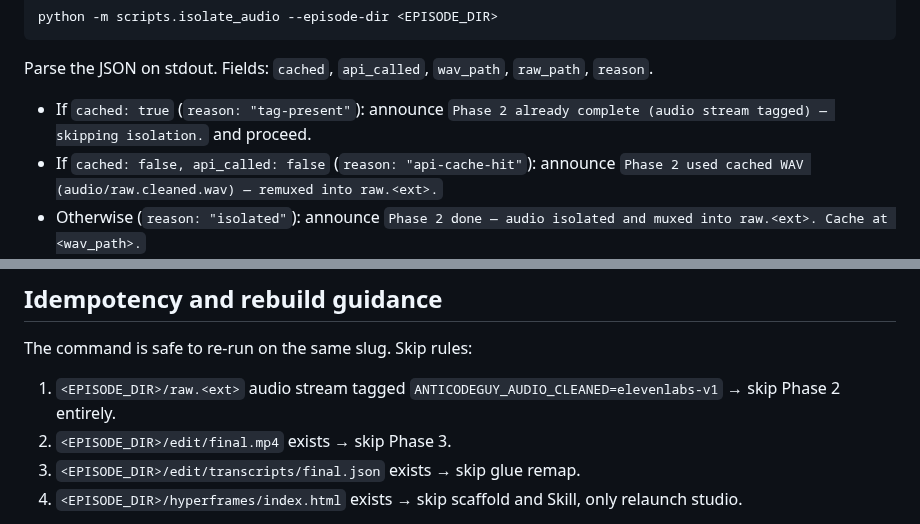
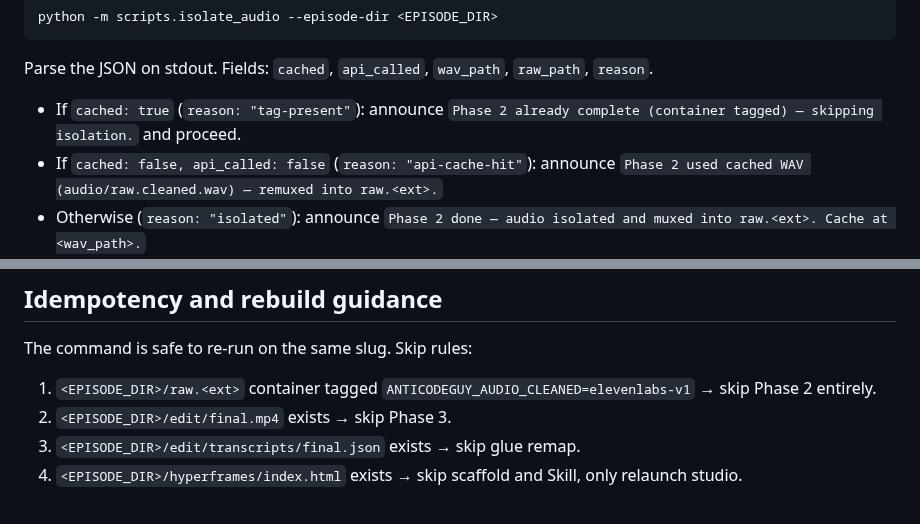
Before and after one commit to sidorovanthon/anticodeguy-video-editing-studio, a Markdown page: .claude/commands/edit-episode.md, 2 parts joined by grey strips. GitHub-like rendering.

Commit message:
docs: align spec + edit-episode wording with container-level tag fix
Spec §3.3, §4.1 step 1, §6 cost table, §10 success criteria, plus the
edit-episode.md announcement and idempotency block now describe the
tag as container-level (not audio-stream). Plan stays as the historical
artifact; the fix story is in the previous commit.

Co-Authored-By: Claude Opus 4.7 (1M context) <noreply@anthropic.com>

```diff
--- a/.claude/commands/edit-episode.md
+++ b/.claude/commands/edit-episode.md
@@ -68,7 +68,7 @@ python -m scripts.isolate_audio --episode-dir <EPISODE_DIR>
 
 Parse the JSON on stdout. Fields: `cached`, `api_called`, `wav_path`, `raw_path`, `reason`.
 
-- If `cached: true` (`reason: "tag-present"`): announce `Phase 2 already complete (audio stream tagged) — skipping isolation.` and proceed.
+- If `cached: true` (`reason: "tag-present"`): announce `Phase 2 already complete (container tagged) — skipping isolation.` and proceed.
 - If `cached: false, api_called: false` (`reason: "api-cache-hit"`): announce `Phase 2 used cached WAV (audio/raw.cleaned.wav) — remuxed into raw.<ext>.`
 - Otherwise (`reason: "isolated"`): announce `Phase 2 done — audio isolated and muxed into raw.<ext>. Cache at <wav_path>.`
 
@@ -183,7 +183,7 @@ Announce: `Done. Studio: http://localhost:3002. Episode: <EPISODE_DIR>.`
 ## Idempotency and rebuild guidance
 
 The command is safe to re-run on the same slug. Skip rules:
-1. `<EPISODE_DIR>/raw.<ext>` audio stream tagged `ANTICODEGUY_AUDIO_CLEANED=elevenlabs-v1` → skip Phase 2 entirely.
+1. `<EPISODE_DIR>/raw.<ext>` container tagged `ANTICODEGUY_AUDIO_CLEANED=elevenlabs-v1` → skip Phase 2 entirely.
 2. `<EPISODE_DIR>/edit/final.mp4` exists → skip Phase 3.
 3. `<EPISODE_DIR>/edit/transcripts/final.json` exists → skip glue remap.
 4. `<EPISODE_DIR>/hyperframes/index.html` exists → skip scaffold and Skill, only relaunch studio.
```
Also changed, not shown: 1 other file.
